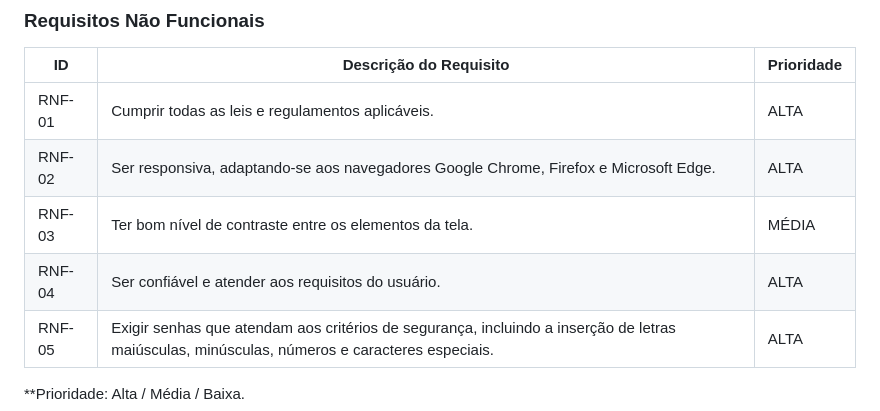
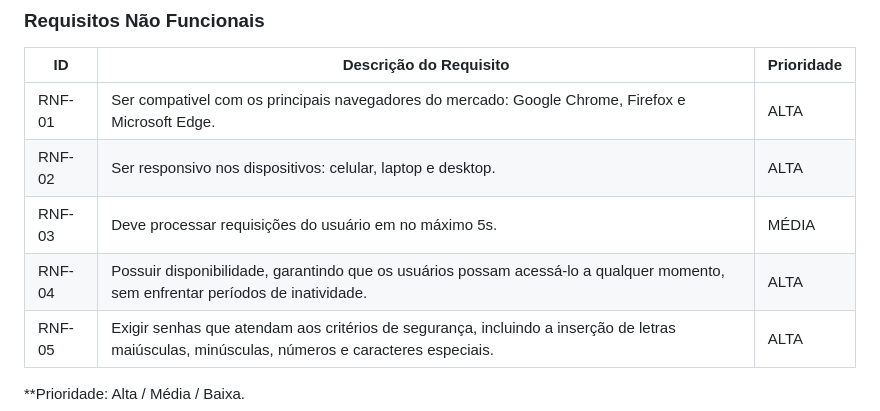
Before and after one commit to ICEI-PUC-Minas-PMV-ADS/Sabio_Guia, a Markdown page: docs/02-Especificação do Projeto.md, the part around the change. Drawn GitHub-style.

Commit message:
Update 02-Especificação do Projeto.md
Ajuste nos RNF-01, RNF-02, RNF-03 e RNF-04.

```diff
--- a/docs/02-Especificação do Projeto.md
+++ b/docs/02-Especificação do Projeto.md
@@ -65,10 +65,10 @@ Com base na análise das personas forma identificadas as seguintes histórias de
 
 |ID     | Descrição do Requisito  |Prioridade |
 |-------|-------------------------|----|
-|RNF-01| Cumprir todas as leis e regulamentos aplicáveis.  | ALTA |
-|RNF-02| Ser responsiva, adaptando-se aos navegadores Google Chrome, Firefox e Microsoft Edge.  | ALTA |
-|RNF-03| Ter bom nível de contraste entre os elementos da tela.  | MÉDIA |
-|RNF-04| Ser confiável e atender aos requisitos do usuário. | ALTA |
+|RNF-01| Ser compativel com os principais navegadores do mercado: Google Chrome, Firefox e Microsoft Edge.   | ALTA |
+|RNF-02| Ser responsivo nos dispositivos: celular, laptop e desktop.  | ALTA |
+|RNF-03| Deve processar requisições do usuário em no máximo 5s. | MÉDIA |
+|RNF-04| Possuir disponibilidade, garantindo que os usuários possam acessá-lo a qualquer momento, sem enfrentar períodos de inatividade. | ALTA |
 |RNF-05| Exigir senhas que atendam aos critérios de segurança, incluindo a inserção de letras maiúsculas, minúsculas, números e caracteres especiais.  | ALTA |
 
 
```
